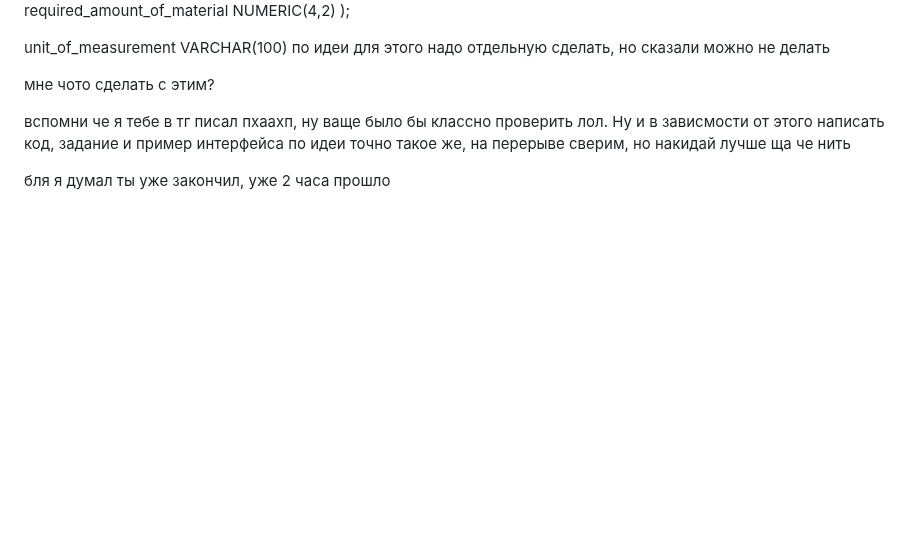
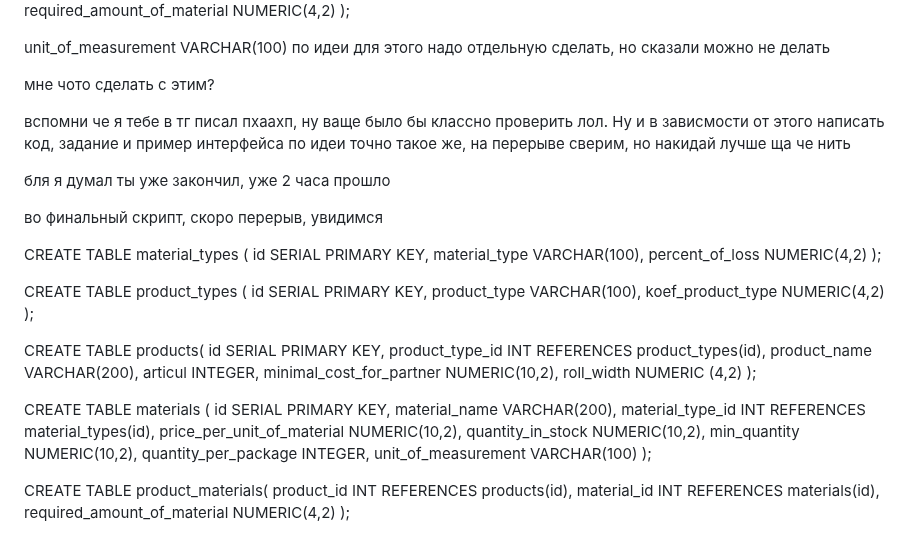
Before and after one commit to Kepupa/moodle-backend, a Markdown page: README.md, the part around the change. Rendered like a GitHub page; blank space fills up the shorter version.

```diff
--- a/README.md
+++ b/README.md
@@ -281,8 +281,49 @@ unit_of_measurement VARCHAR(100) по идеи для этого надо отд
 
 мне чото сделать с этим?
 
-вспомни че я тебе в тг писал пхаахп, ну ваще было бы классно проверить лол. Ну и в зависмости от этого написать код, задание и пример интерфейса по идеи точно такое же, на перерыве сверим, но накидай лучше ща че нить
+вспомни че я тебе в тг писал пхаахп, ну ваще было бы классно проверить лол. Ну и в зависмости от этого написать код, задание и пример интерфейса по идеи точно такое же, на перерыве сверим, но накидай лучше ща
+че нить
 
 
 
 бля я думал ты уже закончил, уже 2 часа прошло
+
+во финальный скрипт, скоро перерыв, увидимся
+
+CREATE TABLE material_types (
+	id SERIAL PRIMARY KEY,
+	material_type VARCHAR(100),
+	percent_of_loss NUMERIC(4,2)
+);
+
+CREATE TABLE product_types (
+	id SERIAL PRIMARY KEY,
+	product_type VARCHAR(100),
+	koef_product_type NUMERIC(4,2)
+);
+
+CREATE TABLE products(
+	id SERIAL PRIMARY KEY,
+	product_type_id INT REFERENCES product_types(id),
+	product_name VARCHAR(200),
+	articul INTEGER,
+	minimal_cost_for_partner NUMERIC(10,2),
+	roll_width NUMERIC (4,2)
+);
+
+CREATE TABLE materials (
+	id SERIAL PRIMARY KEY,
+	material_name VARCHAR(200),
+	material_type_id INT REFERENCES material_types(id),
+	price_per_unit_of_material NUMERIC(10,2),
+	quantity_in_stock NUMERIC(10,2),
+	min_quantity NUMERIC(10,2),
+	quantity_per_package INTEGER,
+	unit_of_measurement VARCHAR(100)
+);
+
+CREATE TABLE product_materials(
+	product_id INT REFERENCES products(id),
+	material_id INT REFERENCES materials(id),
+	required_amount_of_material NUMERIC(4,2)
+);
```
